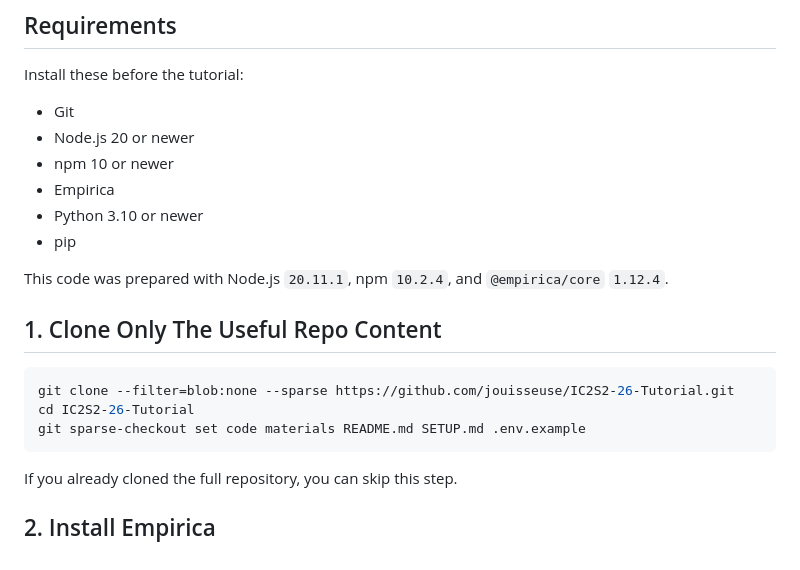
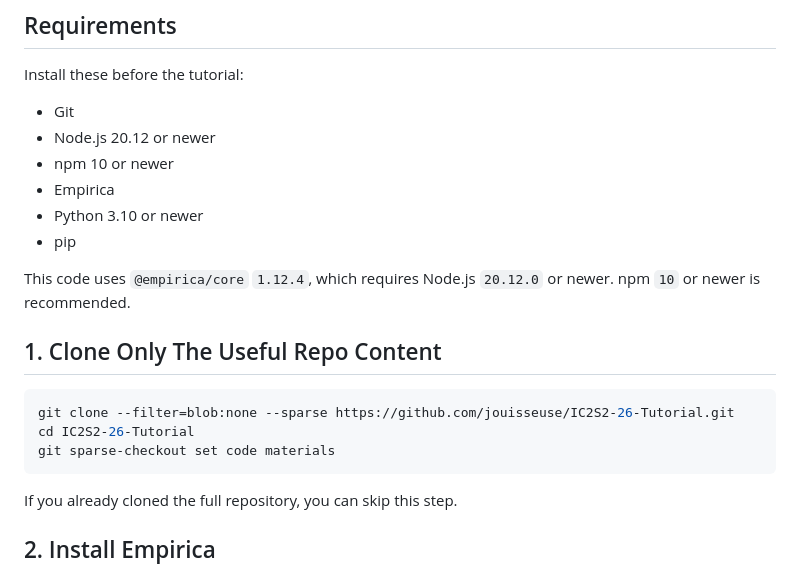
Before and after one commit to jouisseuse/IC2S2-26-Tutorial, a Markdown page: SETUP.md, the part around the change. GitHub-like rendering.

Commit message:
Fix setup commands for renamed repo

````diff
--- a/SETUP.md
+++ b/SETUP.md
@@ -7,20 +7,20 @@ These instructions are written for tutorial participants. They assume you can co
 Install these before the tutorial:
 
 - Git
-- Node.js 20 or newer
+- Node.js 20.12 or newer
 - npm 10 or newer
 - Empirica
 - Python 3.10 or newer
 - pip
 
-This code was prepared with Node.js `20.11.1`, npm `10.2.4`, and `@empirica/core` `1.12.4`.
+This code uses `@empirica/core` `1.12.4`, which requires Node.js `20.12.0` or newer. npm `10` or newer is recommended.
 
 ## 1. Clone Only The Useful Repo Content
 
 ```bash
 git clone --filter=blob:none --sparse https://github.com/jouisseuse/IC2S2-26-Tutorial.git
 cd IC2S2-26-Tutorial
-git sparse-checkout set code materials README.md SETUP.md .env.example
+git sparse-checkout set code materials
 ```
 
 If you already cloned the full repository, you can skip this step.
````
